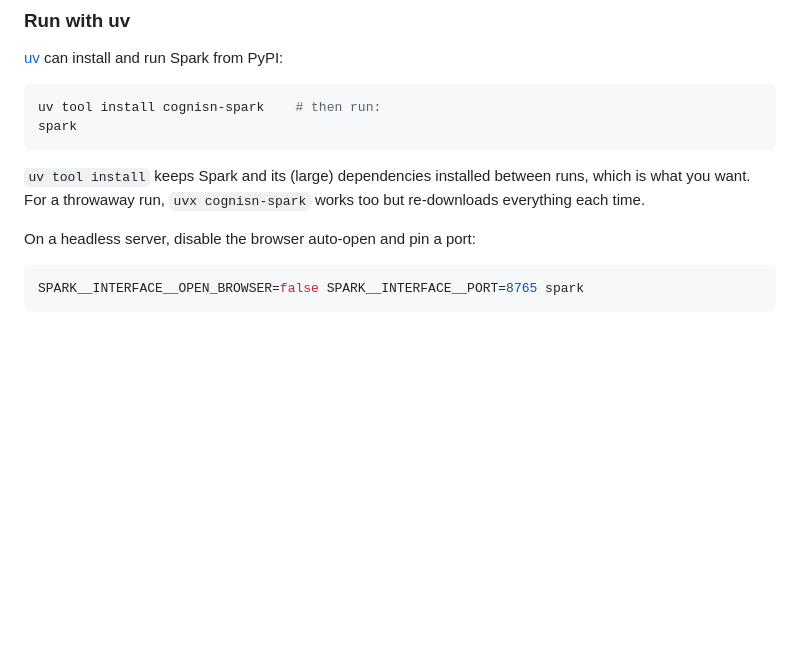
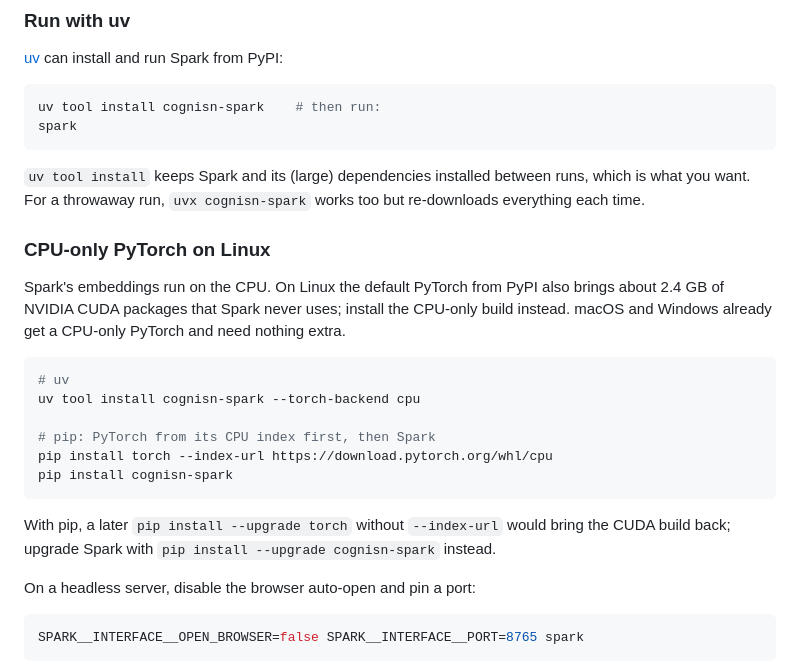
Before and after one commit to Cognisn/spark, a Markdown page: README.md, the part around the change. Drawn GitHub-style; blank space fills up the shorter version.

Commit message:
docs(docs): install the cpu-only pytorch on linux with uv or pip

````diff
--- a/README.md
+++ b/README.md
@@ -93,6 +93,25 @@ spark
 `uv tool install` keeps Spark and its (large) dependencies installed between
 runs, which is what you want. For a throwaway run, `uvx cognisn-spark` works too
 but re-downloads everything each time.
+
+### CPU-only PyTorch on Linux
+
+Spark's embeddings run on the CPU. On Linux the default PyTorch from PyPI also
+brings about 2.4 GB of NVIDIA CUDA packages that Spark never uses; install the
+CPU-only build instead. macOS and Windows already get a CPU-only PyTorch and
+need nothing extra.
+
+```bash
+# uv
+uv tool install cognisn-spark --torch-backend cpu
+
+# pip: PyTorch from its CPU index first, then Spark
+pip install torch --index-url https://download.pytorch.org/whl/cpu
+pip install cognisn-spark
+```
+
+With pip, a later `pip install --upgrade torch` without `--index-url` would bring
+the CUDA build back; upgrade Spark with `pip install --upgrade cognisn-spark` instead.
 
 On a headless server, disable the browser auto-open and pin a port:
 
````
Also changed, not shown: CHANGELOG.md (+1 -0 lines), docs/getting-started.md (+18 -0 lines).
